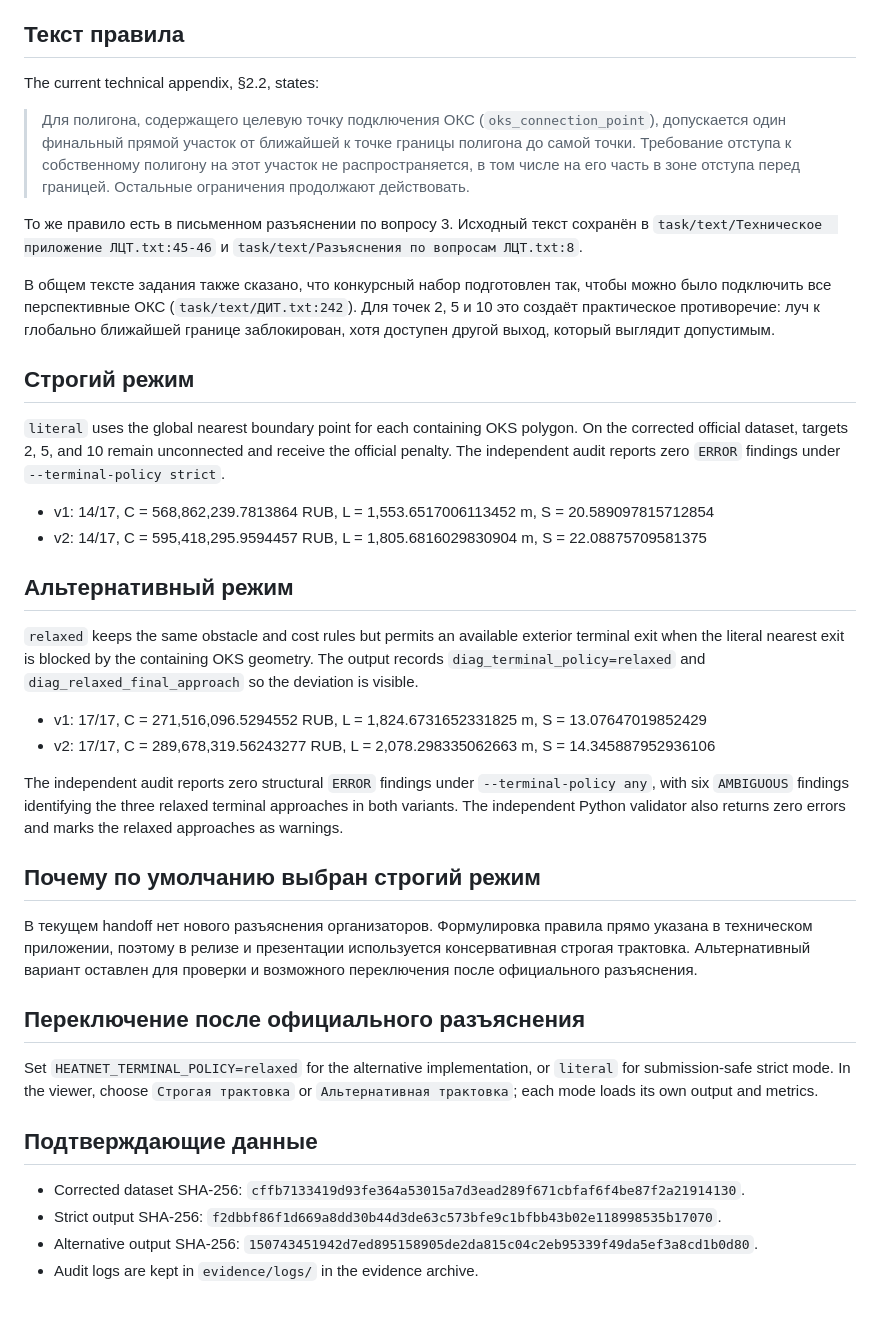
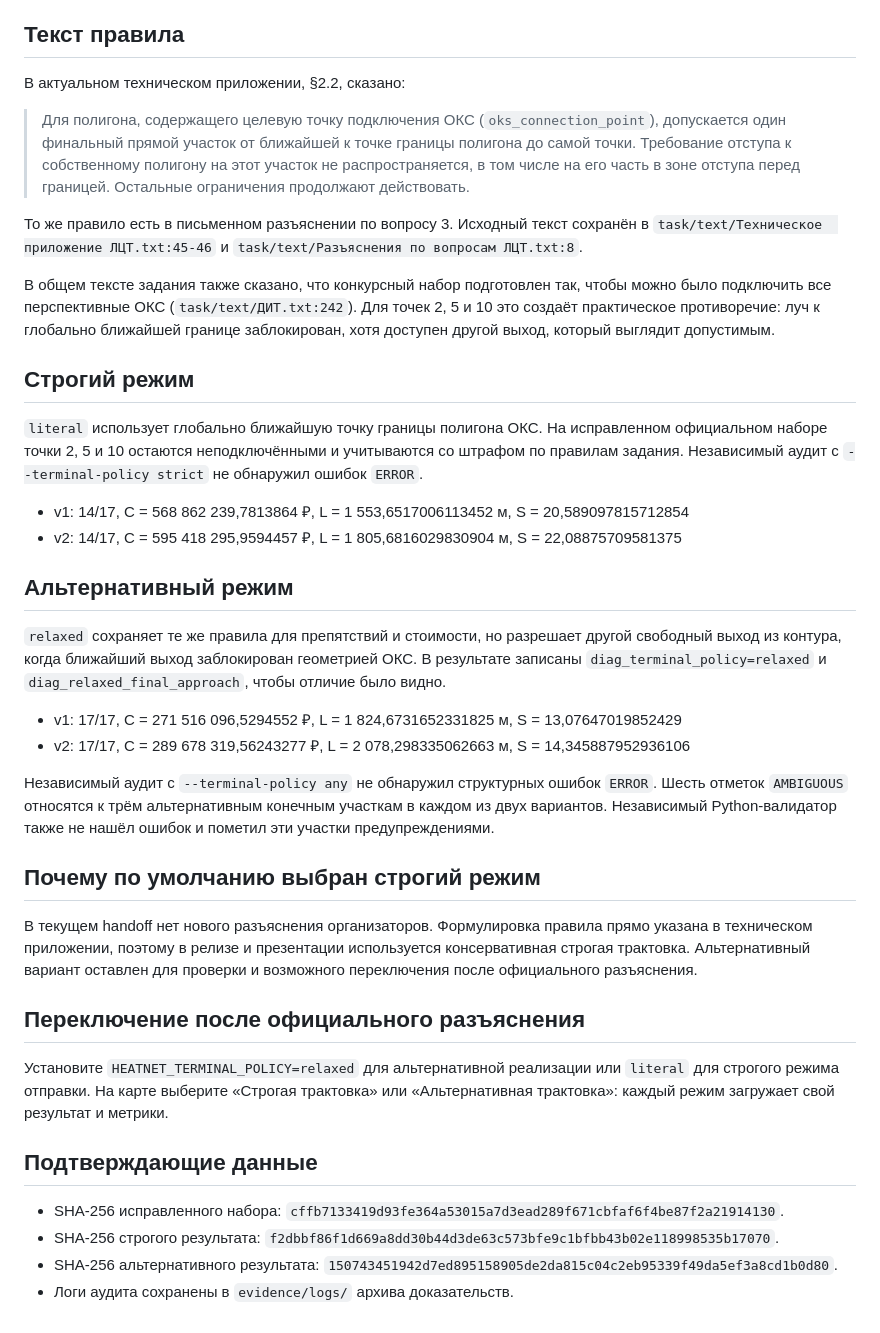
Before and after one commit to Wpresser/LCT-Elades-Heatnet, a Markdown page: docs/TERMINAL_POLICY_DECISION.md, the part around the change. Rendered like a GitHub page.

Commit message:
Уточнить русские формулировки решения по правилу

```diff
--- a/docs/TERMINAL_POLICY_DECISION.md
+++ b/docs/TERMINAL_POLICY_DECISION.md
@@ -6,7 +6,7 @@
 
 ## Текст правила
 
-The current technical appendix, §2.2, states:
+В актуальном техническом приложении, §2.2, сказано:
 
 > Для полигона, содержащего целевую точку подключения ОКС (`oks_connection_point`), допускается один финальный прямой участок от ближайшей к точке границы полигона до самой точки. Требование отступа к собственному полигону на этот участок не распространяется, в том числе на его часть в зоне отступа перед границей. Остальные ограничения продолжают действовать.
 
@@ -16,19 +16,19 @@ The current technical appendix, §2.2, states:
 
 ## Строгий режим
 
-`literal` uses the global nearest boundary point for each containing OKS polygon. On the corrected official dataset, targets 2, 5, and 10 remain unconnected and receive the official penalty. The independent audit reports zero `ERROR` findings under `--terminal-policy strict`.
+`literal` использует глобально ближайшую точку границы полигона ОКС. На исправленном официальном наборе точки 2, 5 и 10 остаются неподключёнными и учитываются со штрафом по правилам задания. Независимый аудит с `--terminal-policy strict` не обнаружил ошибок `ERROR`.
 
-- v1: 14/17, C = 568,862,239.7813864 RUB, L = 1,553.6517006113452 m, S = 20.589097815712854
-- v2: 14/17, C = 595,418,295.9594457 RUB, L = 1,805.6816029830904 m, S = 22.08875709581375
+- v1: 14/17, C = 568 862 239,7813864 ₽, L = 1 553,6517006113452 м, S = 20,589097815712854
+- v2: 14/17, C = 595 418 295,9594457 ₽, L = 1 805,6816029830904 м, S = 22,08875709581375
 
 ## Альтернативный режим
 
-`relaxed` keeps the same obstacle and cost rules but permits an available exterior terminal exit when the literal nearest exit is blocked by the containing OKS geometry. The output records `diag_terminal_policy=relaxed` and `diag_relaxed_final_approach` so the deviation is visible.
+`relaxed` сохраняет те же правила для препятствий и стоимости, но разрешает другой свободный выход из контура, когда ближайший выход заблокирован геометрией ОКС. В результате записаны `diag_terminal_policy=relaxed` и `diag_relaxed_final_approach`, чтобы отличие было видно.
 
-- v1: 17/17, C = 271,516,096.5294552 RUB, L = 1,824.6731652331825 m, S = 13.07647019852429
-- v2: 17/17, C = 289,678,319.56243277 RUB, L = 2,078.298335062663 m, S = 14.345887952936106
+- v1: 17/17, C = 271 516 096,5294552 ₽, L = 1 824,6731652331825 м, S = 13,07647019852429
+- v2: 17/17, C = 289 678 319,56243277 ₽, L = 2 078,298335062663 м, S = 14,345887952936106
 
-The independent audit reports zero structural `ERROR` findings under `--terminal-policy any`, with six `AMBIGUOUS` findings identifying the three relaxed terminal approaches in both variants. The independent Python validator also returns zero errors and marks the relaxed approaches as warnings.
+Независимый аудит с `--terminal-policy any` не обнаружил структурных ошибок `ERROR`. Шесть отметок `AMBIGUOUS` относятся к трём альтернативным конечным участкам в каждом из двух вариантов. Независимый Python-валидатор также не нашёл ошибок и пометил эти участки предупреждениями.
 
 ## Почему по умолчанию выбран строгий режим
 
@@ -36,11 +36,11 @@ The independent audit reports zero structural `ERROR` findings under `--terminal
 
 ## Переключение после официального разъяснения
 
-Set `HEATNET_TERMINAL_POLICY=relaxed` for the alternative implementation, or `literal` for submission-safe strict mode. In the viewer, choose `Строгая трактовка` or `Альтернативная трактовка`; each mode loads its own output and metrics.
+Установите `HEATNET_TERMINAL_POLICY=relaxed` для альтернативной реализации или `literal` для строгого режима отправки. На карте выберите «Строгая трактовка» или «Альтернативная трактовка»: каждый режим загружает свой результат и метрики.
 
 ## Подтверждающие данные
 
-- Corrected dataset SHA-256: `cffb7133419d93fe364a53015a7d3ead289f671cbfaf6f4be87f2a21914130`.
-- Strict output SHA-256: `f2dbbf86f1d669a8dd30b44d3de63c573bfe9c1bfbb43b02e118998535b17070`.
-- Alternative output SHA-256: `150743451942d7ed895158905de2da815c04c2eb95339f49da5ef3a8cd1b0d80`.
-- Audit logs are kept in `evidence/logs/` in the evidence archive.
+- SHA-256 исправленного набора: `cffb7133419d93fe364a53015a7d3ead289f671cbfaf6f4be87f2a21914130`.
+- SHA-256 строгого результата: `f2dbbf86f1d669a8dd30b44d3de63c573bfe9c1bfbb43b02e118998535b17070`.
+- SHA-256 альтернативного результата: `150743451942d7ed895158905de2da815c04c2eb95339f49da5ef3a8cd1b0d80`.
+- Логи аудита сохранены в `evidence/logs/` архива доказательств.
```
